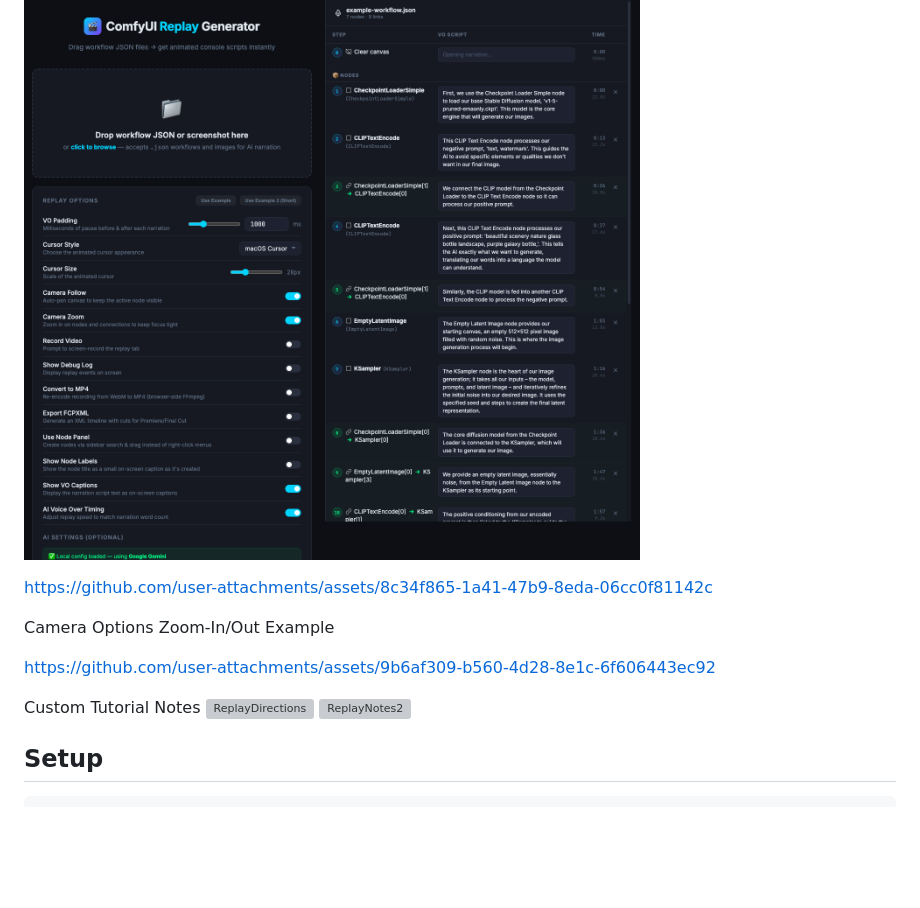
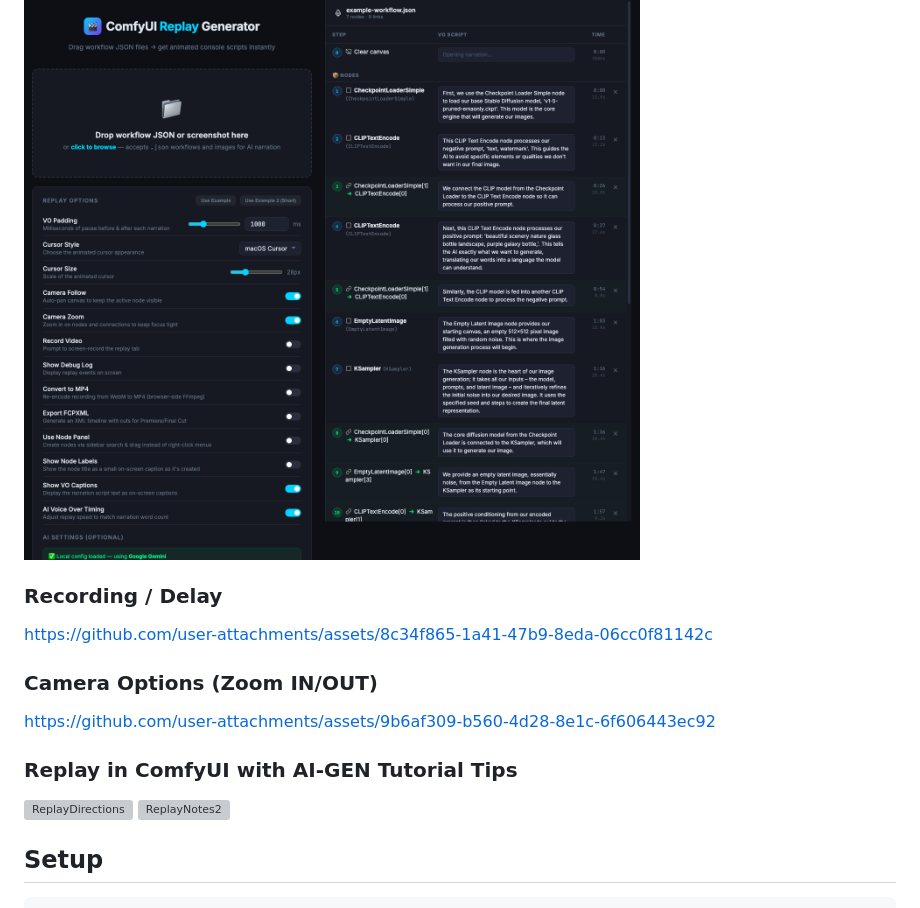
Before and after one commit to rohapa/comfyui-replay, a Markdown page: README.md, the part around the change. Rendered like a GitHub page; blank space fills up the shorter version; grey boxes are pictures that could not be loaded.

```diff
--- a/README.md
+++ b/README.md
@@ -4,14 +4,13 @@ Automated tools for building ComfyUI workflows visually — perfect for screen r
 
 ![ComfyUI Replay Generator](assets/comfyui%20replay%20generator.png)
 
+### Recording / Delay
 https://github.com/user-attachments/assets/8c34f865-1a41-47b9-8eda-06cc0f81142c
 
-Camera Options
-Zoom-In/Out Example
-
+### Camera Options (Zoom IN/OUT)
 https://github.com/user-attachments/assets/9b6af309-b560-4d28-8e1c-6f606443ec92
 
-Custom Tutorial Notes
+### Replay in ComfyUI with AI-GEN Tutorial Tips
 ![ReplayDirections](https://github.com/user-attachments/assets/01bd8931-039b-40ea-a681-cf826d13a13b)
 ![ReplayNotes2](https://github.com/user-attachments/assets/a5b2fcbf-9f50-4ad4-9e29-f27d7d675ddc)
 
```
